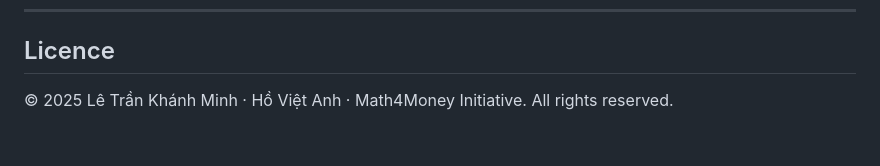
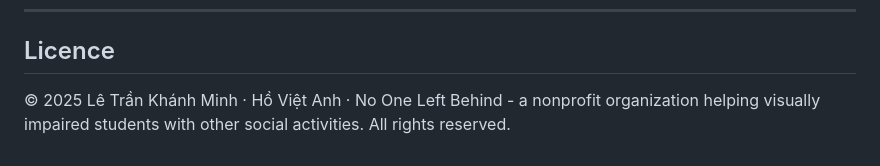
Before and after one commit to gmtigrisva123/Mathematics-Methodology-on-Education, a Markdown page: README.md, the part around the change. Rendered like a GitHub page.

```diff
--- a/README.md
+++ b/README.md
@@ -75,4 +75,4 @@ open src/index.html
 
 ## Licence
 
-© 2025 Lê Trần Khánh Minh · Hồ Việt Anh · Math4Money Initiative. All rights reserved.
+© 2025 Lê Trần Khánh Minh · Hồ Việt Anh · No One Left Behind - a nonprofit organization helping visually impaired students with other social activities. All rights reserved.
```
